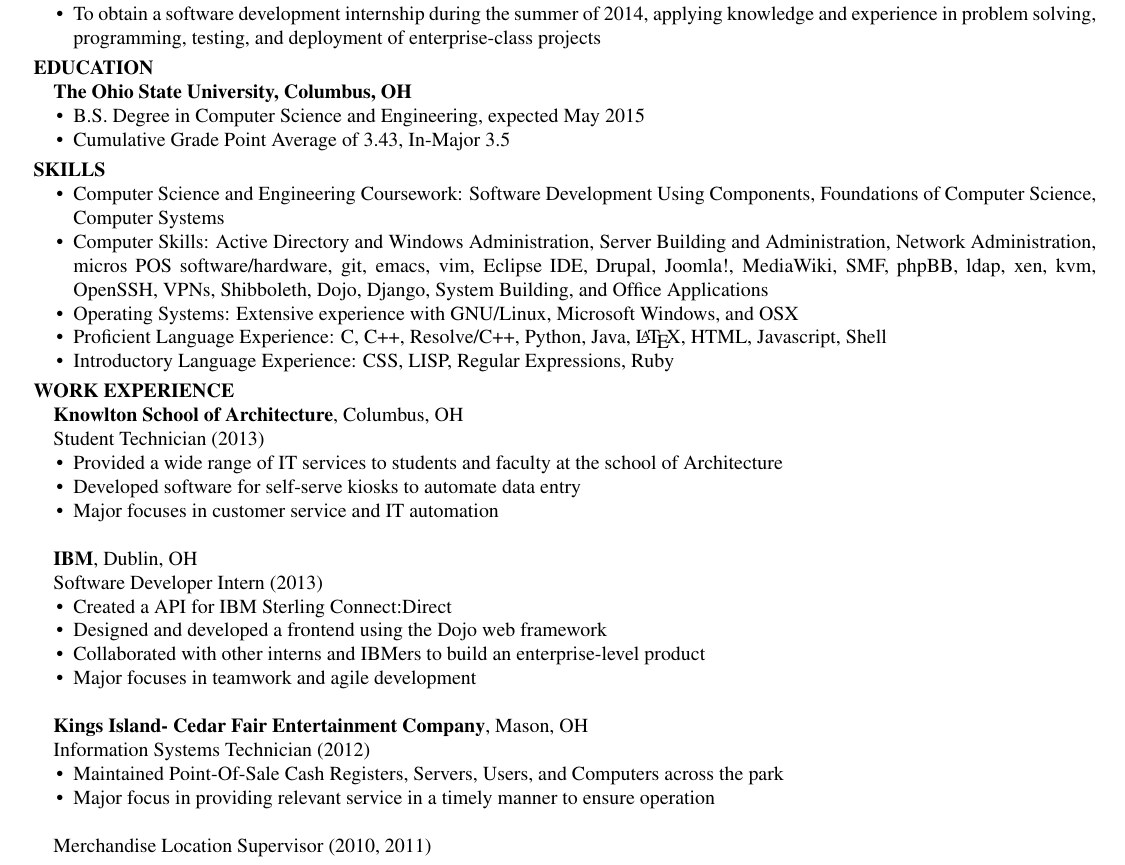
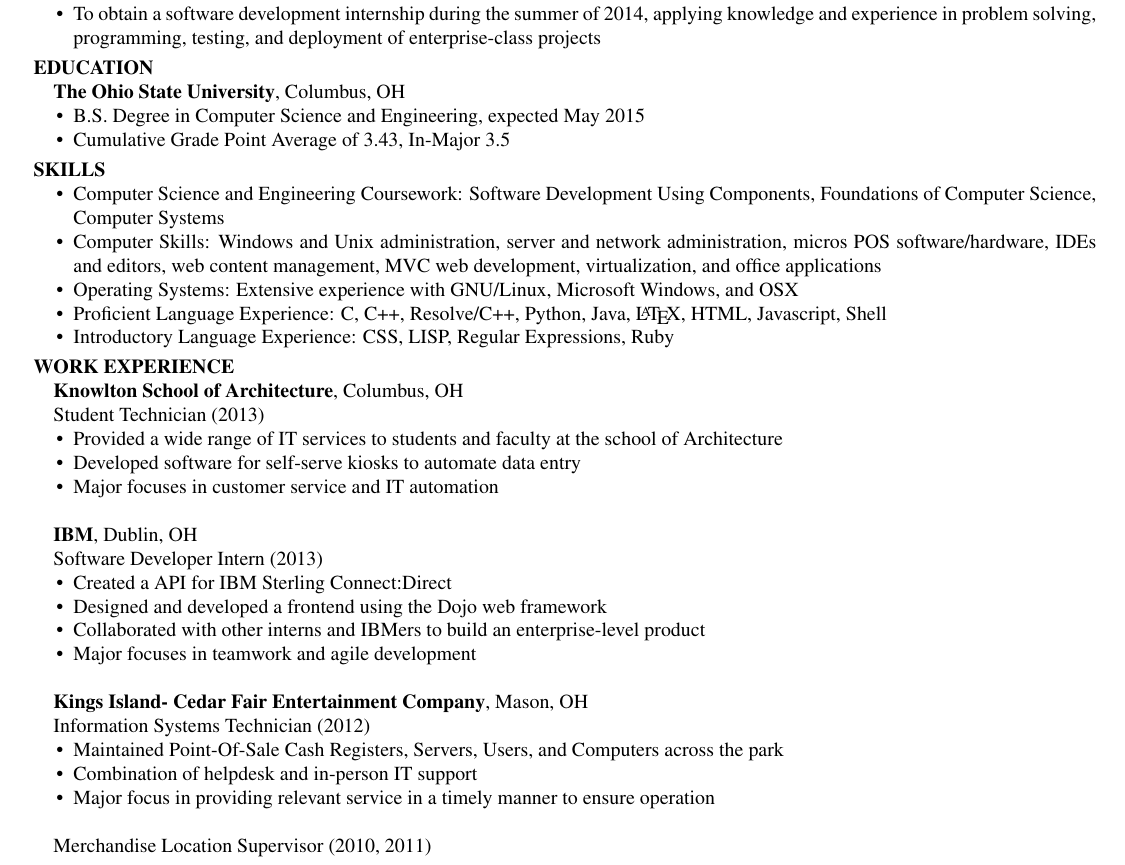
Before and after one commit to notori0us/resume, a LaTeX CV (resume.tex): part of the page, cut so that both start at the same text. Compiled offline with pdfLaTeX.

Commit message:
small updates reorganize skills

```diff
--- a/resume.tex
+++ b/resume.tex
@@ -33,7 +33,7 @@
 \end{compactitem}
 
 \section{Education}
-\textbf{The Ohio State University, Columbus, OH}
+\textbf{The Ohio State University}, Columbus, OH
 
 \begin{compactitem}
 \item B.S. Degree in Computer Science and Engineering, expected May 2015
@@ -48,11 +48,10 @@
 	Computer Systems
 
 	%needs cleanup
-\item Computer Skills: Active Directory and Windows Administration,
-	Server Building and Administration, Network Administration,
-	micros POS software/hardware, git, emacs, vim, Eclipse IDE, Drupal,
-	Joomla!, MediaWiki, SMF, phpBB, ldap, xen, kvm, OpenSSH, VPNs,
-	Shibboleth, Dojo, Django, System Building, and Office Applications
+\item Computer Skills: Windows and Unix administration,
+	server and network administration,
+	micros POS software/hardware, IDEs and editors, web content management,
+	MVC web development, virtualization, and office applications
 
 \item Operating Systems: Extensive experience with GNU/Linux,
 	Microsoft Windows, and OSX
@@ -92,23 +91,13 @@
 
 ~
 
-%\textbf{The Knowlton School of Architecture}, Columbus, OH
-%
-%Student Systems Assistant (2013-present)
-%\begin{compactitem}
-%	\item
-%	\item
-%\end{compactitem}
-%
-%~
-
 \textbf{Kings Island- Cedar Fair Entertainment Company}, Mason, OH
 
 Information Systems Technician (2012)
 \begin{compactitem}
 \item Maintained Point-Of-Sale Cash Registers, Servers, Users, and Computers across the park
 
-	%	\item Combination of helpdesk and in-person IT support
+\item Combination of helpdesk and in-person IT support
 
 	%	\item Direct experience with work in large-scale networking and server administration
 
```
Also changed, not shown: resume.tex (8 more changed lines).
